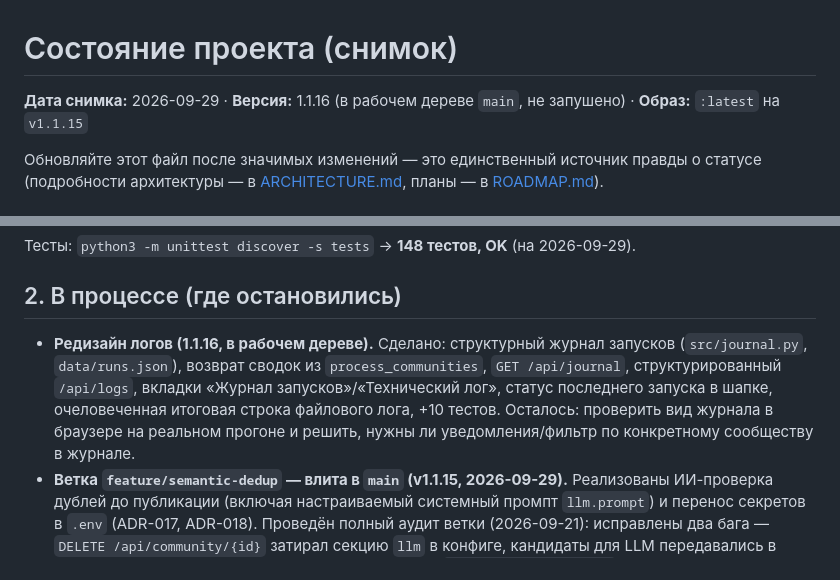
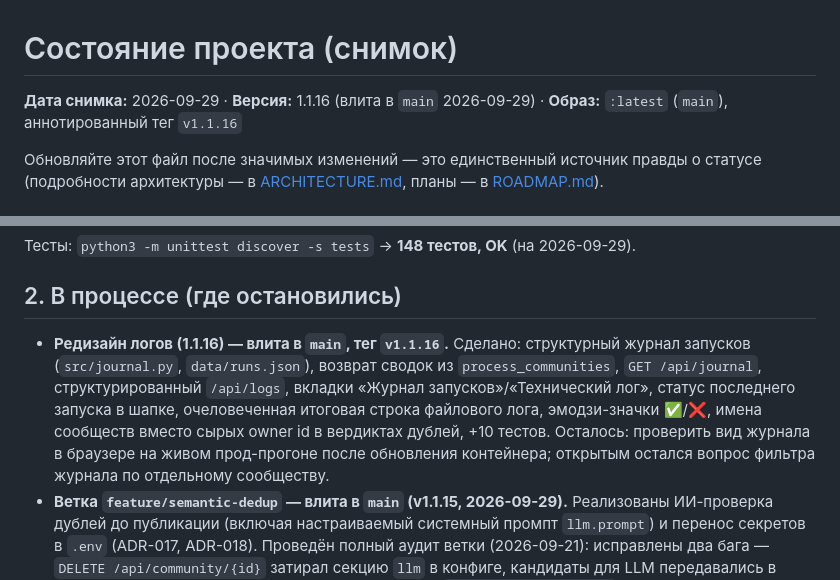
Before and after one commit to Kolx0zHik/vk_to_tg_poster, a Markdown page: STATE.md, 2 parts joined by grey strips. GitHub-like rendering.

Commit message:
docs: отметить 1.1.16 как выпущенную в main

```diff
--- a/STATE.md
+++ b/STATE.md
@@ -1,6 +1,6 @@
 # Состояние проекта (снимок)
 
-**Дата снимка:** 2026-09-29 · **Версия:** 1.1.16 (в рабочем дереве `main`, не запушено) · **Образ:** `:latest` на `v1.1.15`
+**Дата снимка:** 2026-09-29 · **Версия:** 1.1.16 (влита в `main` 2026-09-29) · **Образ:** `:latest` (`main`), аннотированный тег `v1.1.16`
 
 Обновляйте этот файл после значимых изменений — это единственный источник правды о статусе
 (подробности архитектуры — в [ARCHITECTURE.md](./ARCHITECTURE.md), планы — в [ROADMAP.md](./ROADMAP.md)).
@@ -31,11 +31,13 @@
 
 ## 2. В процессе (где остановились)
 
-- **Редизайн логов (1.1.16, в рабочем дереве).** Сделано: структурный журнал запусков (`src/journal.py`,
+- **Редизайн логов (1.1.16) — влита в `main`, тег `v1.1.16`.** Сделано: структурный журнал запусков (`src/journal.py`,
   `data/runs.json`), возврат сводок из `process_communities`, `GET /api/journal`, структурированный
   `/api/logs`, вкладки «Журнал запусков»/«Технический лог», статус последнего запуска в шапке,
-  очеловеченная итоговая строка файлового лога, +10 тестов. Осталось: проверить вид журнала в браузере на
-  реальном прогоне и решить, нужны ли уведомления/фильтр по конкретному сообществу в журнале.
+  очеловеченная итоговая строка файлового лога, эмодзи-значки ✅/❌, имена сообществ вместо сырых
+  owner id в вердиктах дублей, +10 тестов. Осталось: проверить вид журнала в браузере на живом
+  прод-прогоне после обновления контейнера; открытым остался вопрос фильтра журнала по отдельному
+  сообществу.
 - **Ветка `feature/semantic-dedup` — влита в `main` (v1.1.15, 2026-09-29).** Реализованы ИИ-проверка дублей до публикации (включая настраиваемый
   системный промпт `llm.prompt`) и перенос секретов в `.env` (ADR-017, ADR-018). Проведён полный аудит ветки
   (2026-09-21): исправлены два бага — `DELETE /api/community/{id}` затирал секцию `llm` в конфиге, кандидаты
```
